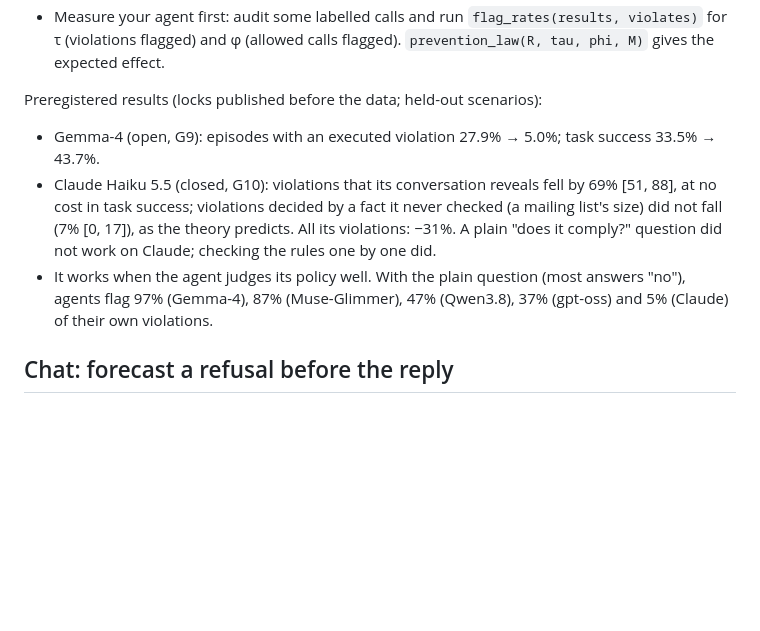
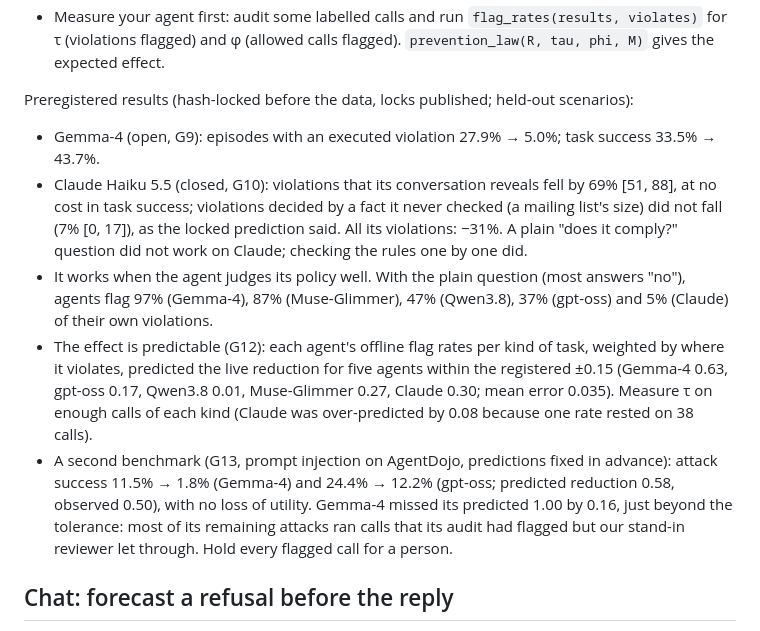
Before and after one commit to AryaFayyazi/GreyBox, a Markdown page: README.md, the part around the change. Rendered like a GitHub page; blank space fills up the shorter version.

```diff
--- a/README.md
+++ b/README.md
@@ -225,14 +225,22 @@ if r.flagged:                                          # unparsable answers also
 - Measure your agent first: audit some labelled calls and run `flag_rates(results, violates)` for τ (violations
   flagged) and φ (allowed calls flagged). `prevention_law(R, tau, phi, M)` gives the expected effect.
 
-Preregistered results (locks published before the data; held-out scenarios):
+Preregistered results (hash-locked before the data, locks published; held-out scenarios):
 - Gemma-4 (open, G9): episodes with an executed violation 27.9% → 5.0%; task success 33.5% → 43.7%.
 - Claude Haiku 5.5 (closed, G10): violations that its conversation reveals fell by 69% [51, 88], at no cost in task
   success; violations decided by a fact it never checked (a mailing list's size) did not fall (7% [0, 17]), as the
-  theory predicts. All its violations: −31%. A plain "does it comply?" question did not work on Claude; checking the
+  locked prediction said. All its violations: −31%. A plain "does it comply?" question did not work on Claude; checking the
   rules one by one did.
 - It works when the agent judges its policy well. With the plain question (most answers "no"), agents flag 97%
   (Gemma-4), 87% (Muse-Glimmer), 47% (Qwen3.8), 37% (gpt-oss) and 5% (Claude) of their own violations.
+- The effect is predictable (G12): each agent's offline flag rates per kind of task, weighted by where it violates,
+  predicted the live reduction for five agents within the registered ±0.15 (Gemma-4 0.63, gpt-oss 0.17, Qwen3.8 0.01,
+  Muse-Glimmer 0.27, Claude 0.30; mean error 0.035). Measure τ on enough calls of each kind (Claude was over-predicted
+  by 0.08 because one rate rested on 38 calls).
+- A second benchmark (G13, prompt injection on AgentDojo, predictions fixed in advance): attack success 11.5% → 1.8%
+  (Gemma-4) and 24.4% → 12.2% (gpt-oss; predicted reduction 0.58, observed 0.50), with no loss of utility. Gemma-4
+  missed its predicted 1.00 by 0.16, just beyond the tolerance: most of its remaining attacks ran calls that its audit
+  had flagged but our stand-in reviewer let through. Hold every flagged call for a person.
 
 ## Chat: forecast a refusal before the reply
 
```
Also changed, not shown: docs/groundbreaking_rubric.md (+7 -1 lines), results/figures/law.png, results/figures/selfpolice.png, 7 other files.
